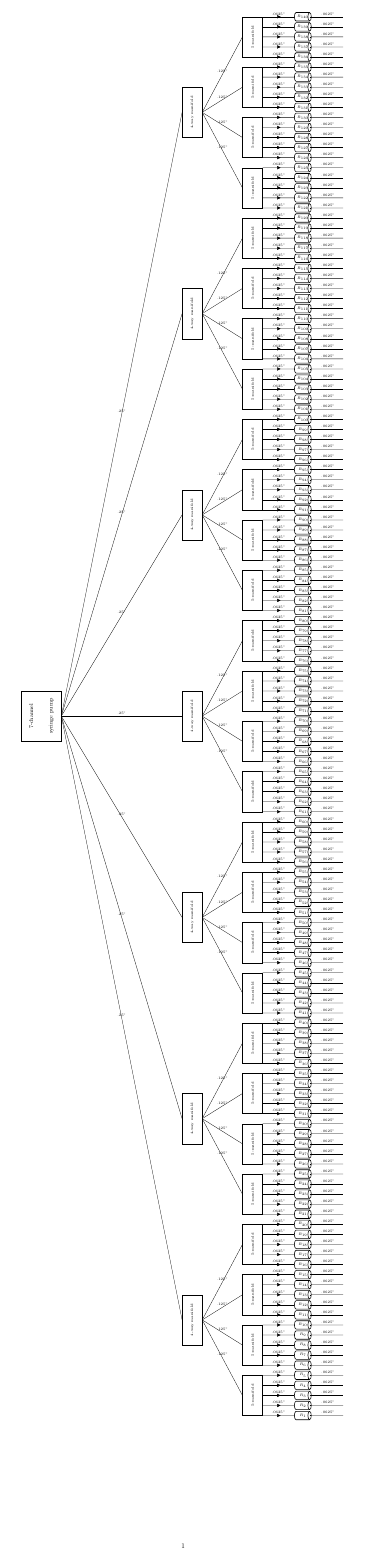
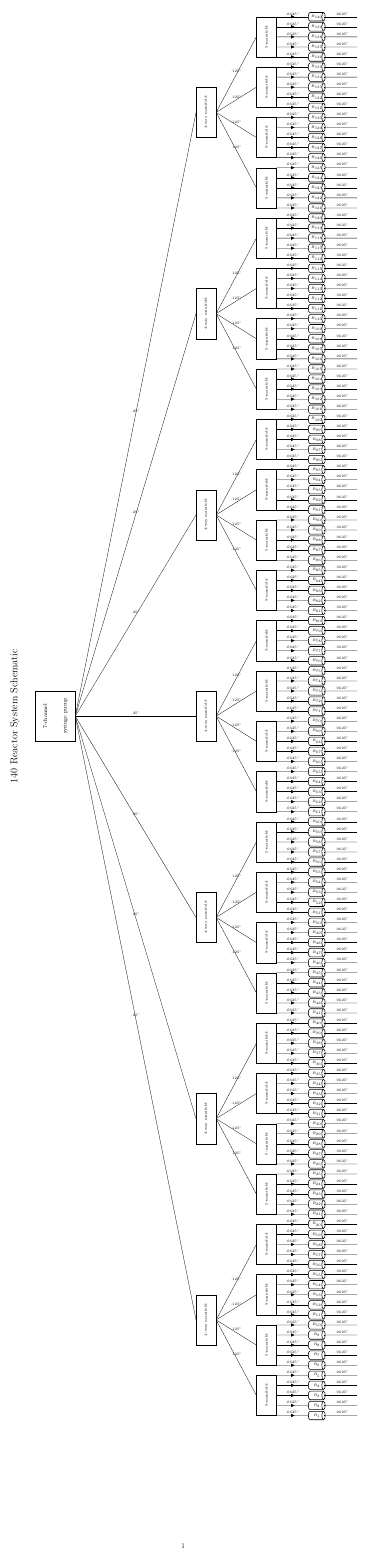
Before and after one commit to sefcik16/reactor-diagram, a LaTeX document (reactor-diagram.tex): the whole page. Compiled offline with pdfLaTeX.

Commit message:
added title

```diff
--- a/reactor-diagram.tex
+++ b/reactor-diagram.tex
@@ -12,8 +12,9 @@
 \begin{center}
 \vspace*{\fill}
 \begin{circuitikz}
+\Large
+\draw node at (-13,35.25) [rotate=90] [color=black] {140 Reactor System Schematic};
 \tiny
-
 \foreach \j in {.5*\i}
 	\foreach \i in {1,2,...,140}
 		\draw (0,\j) node at (2,\j)[color=black] {$R_{\i}$} to [TL, i>^=$.0625"$] (4,0+\j) node at (3.25,\j)[above,color=black]			{$.0625"$};
```
Also changed, not shown: reactor-diagram.pdf.
